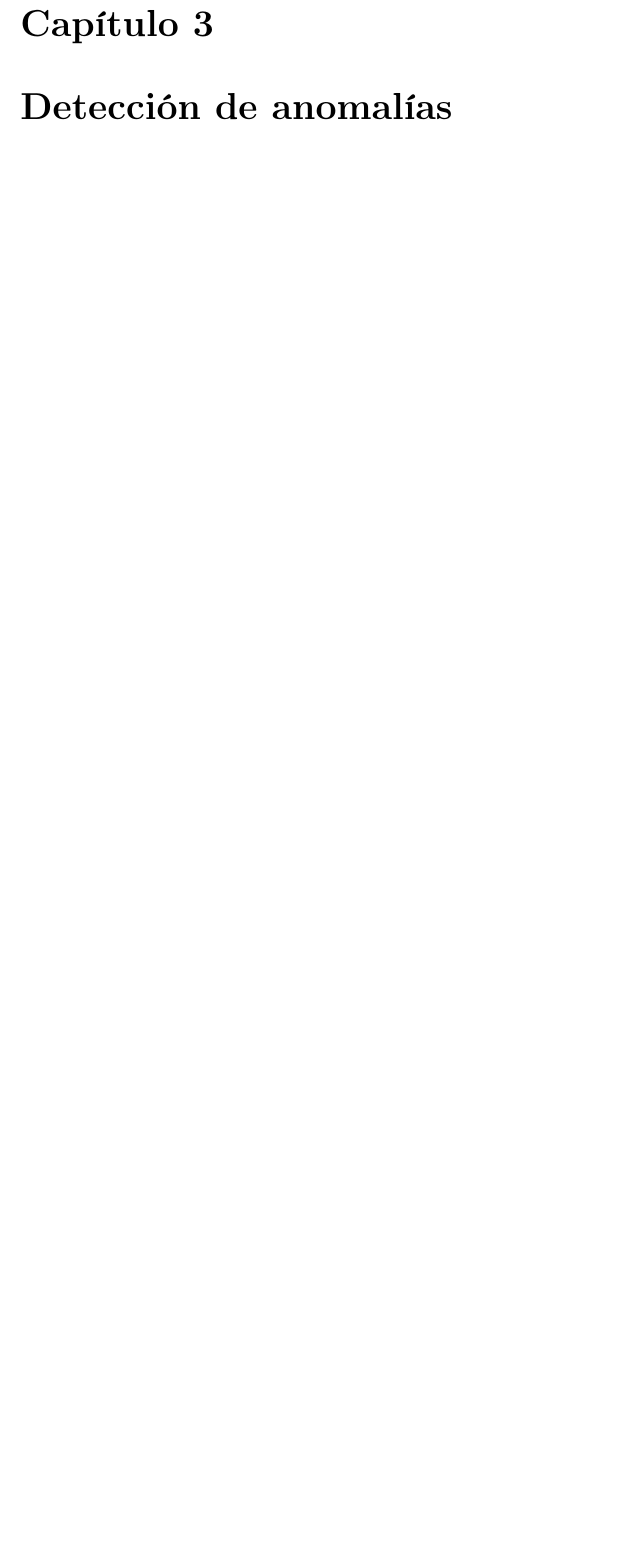
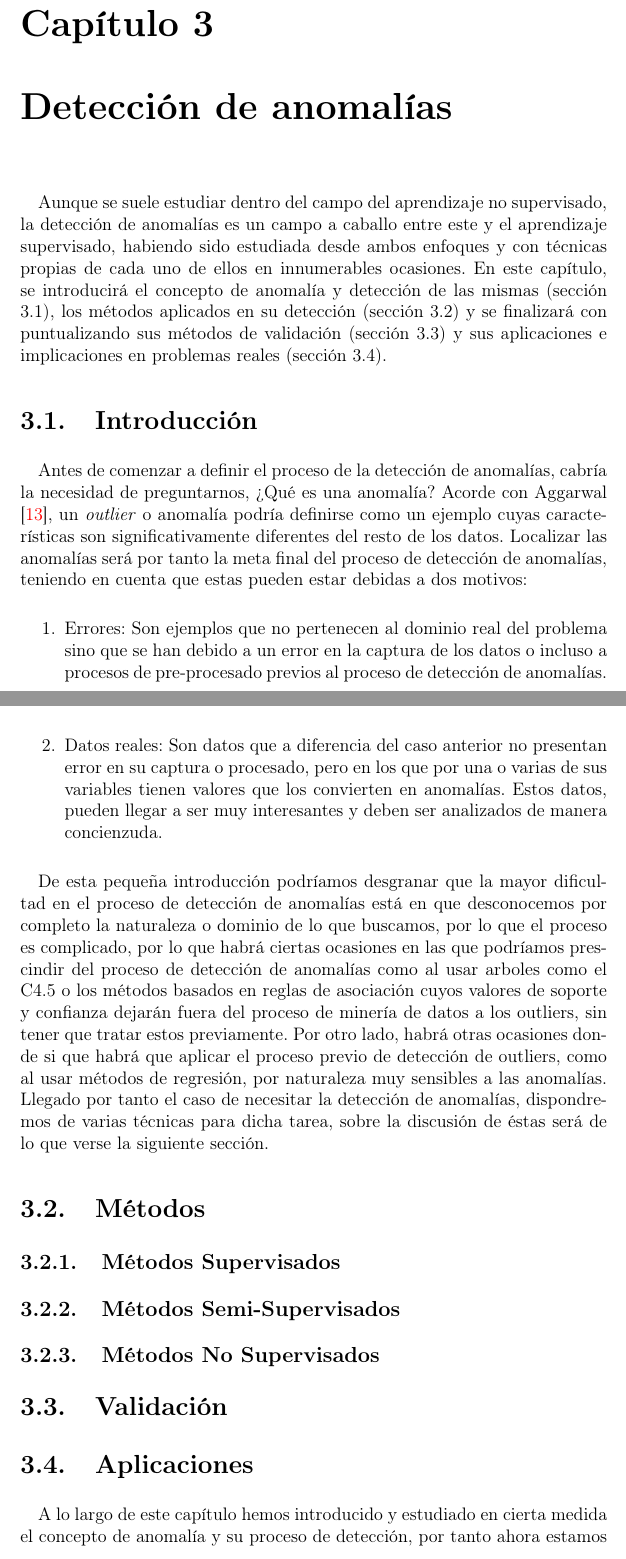
Before and after one commit to joseangeldiazg/data-mining-anomaly-detection-and-unsupervised-learning, a LaTeX book (docs/trabajo-teoria/Principal.tex, which reads docs/trabajo-teoria/Anomalias/anomalias.tex): part of page 17 of 26 before the commit and two parts of pages 17 and 18 of 28 after it, the two joined at a grey line, cut so that both start at the same text, the shorter picture padded with empty space. Compiled offline with pdfLaTeX; the source files are stored in an older character set and shown here as Unicode.

Commit message:
Añadida introducción anomalias.

```diff
--- a/docs/trabajo-teoria/Anomalias/anomalias.tex
+++ b/docs/trabajo-teoria/Anomalias/anomalias.tex
@@ -1,12 +1,40 @@
 %---------------------------------------------------
-% Nombre: capitulo1.tex
+% Nombre: anomalias.tex
 %
 % Texto del capitulo 1
 %---------------------------------------------------
 
 \chapter{Detección de anomalías}
 
+Aunque se suele estudiar dentro del campo del aprendizaje no supervisado, la detección de anomalías es un campo a caballo entre este y el aprendizaje supervisado, habiendo sido estudiada desde ambos enfoques  y con técnicas propias de cada uno de ellos en innumerables ocasiones. En este capítulo, se introducirá el concepto de anomalía y detección de las mismas (sección \ref{intro}), los métodos aplicados en su detección (sección \ref{metodos})  y se finalizará con puntualizando sus métodos de validación  (sección \ref{vali}) y  sus aplicaciones e implicaciones en problemas reales (sección \ref{app}).
 
+\section{Introducción}
+\label{intro}
 
+Antes de comenzar a definir el proceso de la detección de anomalías, cabría la necesidad de preguntarnos, ¿Qué es una anomalía? Acorde con Aggarwal \cite{anomalias2}, un \textit{outlier} o anomalía podría definirse como un ejemplo cuyas características son significativamente diferentes del resto de los datos.  Localizar las anomalías será por tanto la meta final del proceso de detección de anomalías, teniendo en cuenta que estas  pueden estar debidas a dos motivos:
+
+\begin{enumerate}
+\item Errores: Son ejemplos que no pertenecen al dominio real del problema sino que se han debido a un error en la captura de los datos o incluso a procesos de pre-procesado previos al proceso de detección de anomalías.
+\item Datos reales: Son datos que a diferencia del caso anterior no presentan error en su captura o procesado, pero en los que por una o varias de sus variables tienen valores que los convierten en anomalías. Estos datos, pueden llegar a ser muy interesantes y deben ser analizados de manera concienzuda.
+\end{enumerate}
+
+De esta pequeña introducción podríamos desgranar que la mayor dificultad en el proceso de detección de anomalías está en que desconocemos por completo la naturaleza o dominio de lo que buscamos, por lo que el proceso es complicado, por lo que habrá ciertas ocasiones en las que podríamos prescindir del proceso de detección de anomalías como al usar arboles como el C4.5 o los métodos basados en reglas de asociación cuyos valores de soporte y confianza dejarán fuera del proceso de minería de datos a los outliers, sin tener que tratar estos previamente. Por otro lado, habrá otras ocasiones donde si que habrá que aplicar el proceso previo de detección de outliers, como al usar métodos de regresión, por naturaleza muy sensibles a las anomalías. Llegado por tanto el caso de necesitar la detección de anomalías, dispondremos de varias técnicas para dicha tarea, sobre la discusión de éstas será de lo que verse la siguiente sección.
+
+\section{Métodos}
+\label{metodos}
+
+\subsection{Métodos Supervisados}
+\subsection{Métodos Semi-Supervisados}
+\subsection{Métodos No Supervisados}
+
+\section{Validación}
+\label{vali}
+
+\section{Aplicaciones}
+\label{app}
+
+A lo largo de este capítulo hemos introducido y estudiado en cierta medida el concepto de anomalía y su proceso de detección, por tanto ahora estamos en posición de introducir algunas de sus aplicaciones y campos donde este proceso, toma especial relevancia.
+
+Al igual que se hizo con el clustering, se ha investigado acerca de artículos recientes sobre la detección de anomalías con el fin de comprender e ilustrar aplicaciones actuales de la materia.
 \clearpage
 %---------------------------------------------------
```
Also changed, not shown: docs/trabajo-teoria/Clustering/clustering.tex (+1 -1 lines), docs/trabajo-teoria/Principal.pdf (added), 8 other files.
